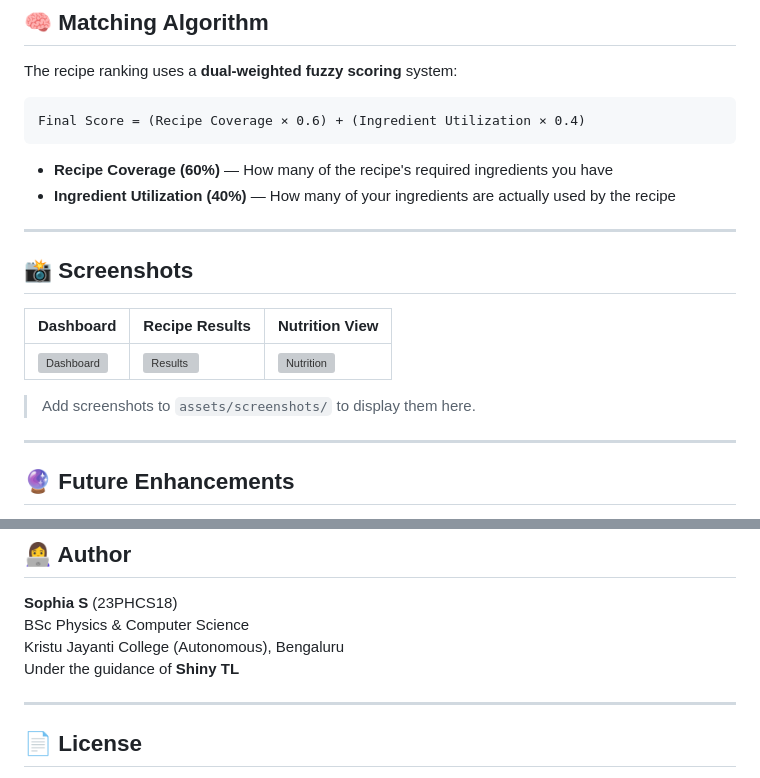
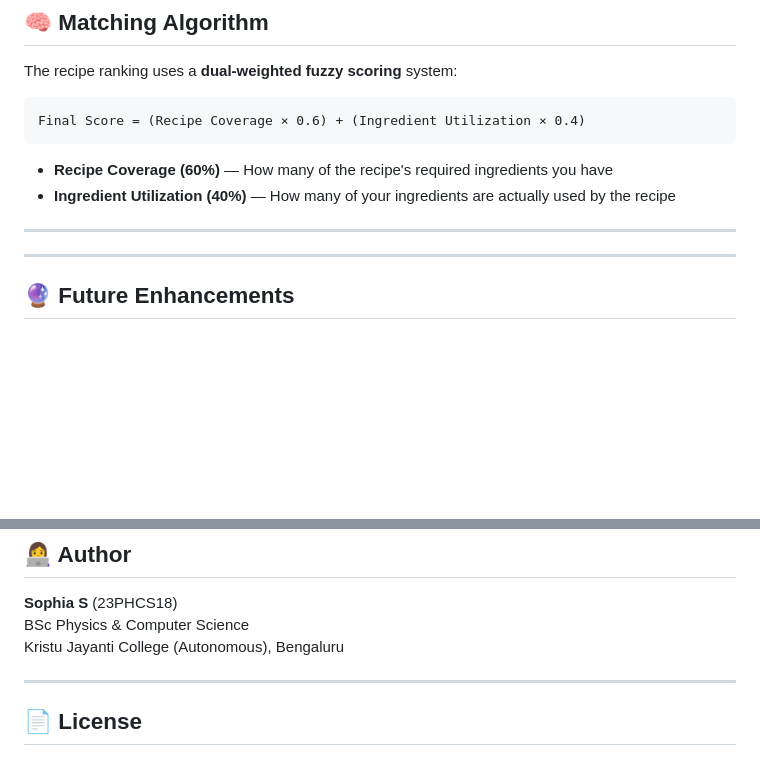
Before and after one commit to sophiasai635-alt/-Ingredient-Based-Recipe-Generator-with-Nutrition-Health-Analysis, a Markdown page: readme.md, 2 parts joined by grey strips. Drawn GitHub-style; blank space fills up the shorter version; grey boxes are pictures that could not be loaded.

```diff
--- a/readme.md
+++ b/readme.md
@@ -133,13 +133,6 @@ Final Score = (Recipe Coverage × 0.6) + (Ingredient Utilization × 0.4)
 
 ---
 
-## 📸 Screenshots
-
-| Dashboard | Recipe Results | Nutrition View |
-|---|---|---|
-| ![Dashboard](assets/screenshots/dashboard.png) | ![Results](assets/screenshots/results.png) | ![Nutrition](assets/screenshots/nutrition.png) |
-
-> Add screenshots to `assets/screenshots/` to display them here.
 
 ---
 
@@ -160,7 +153,7 @@ Final Score = (Recipe Coverage × 0.6) + (Ingredient Utilization × 0.4)
 **Sophia S** (23PHCS18)
 BSc Physics & Computer Science
 Kristu Jayanti College (Autonomous), Bengaluru
-Under the guidance of **Shiny TL**
+
 
 ---
 
```
